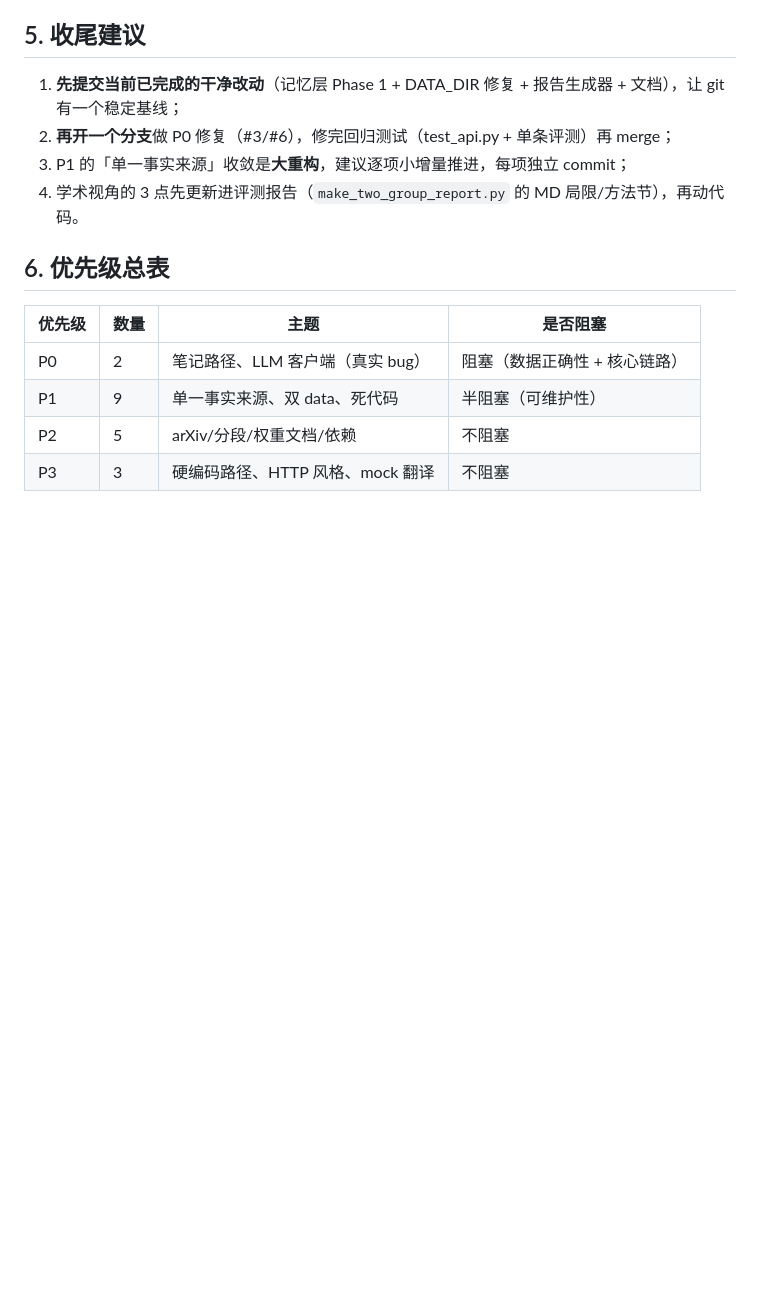
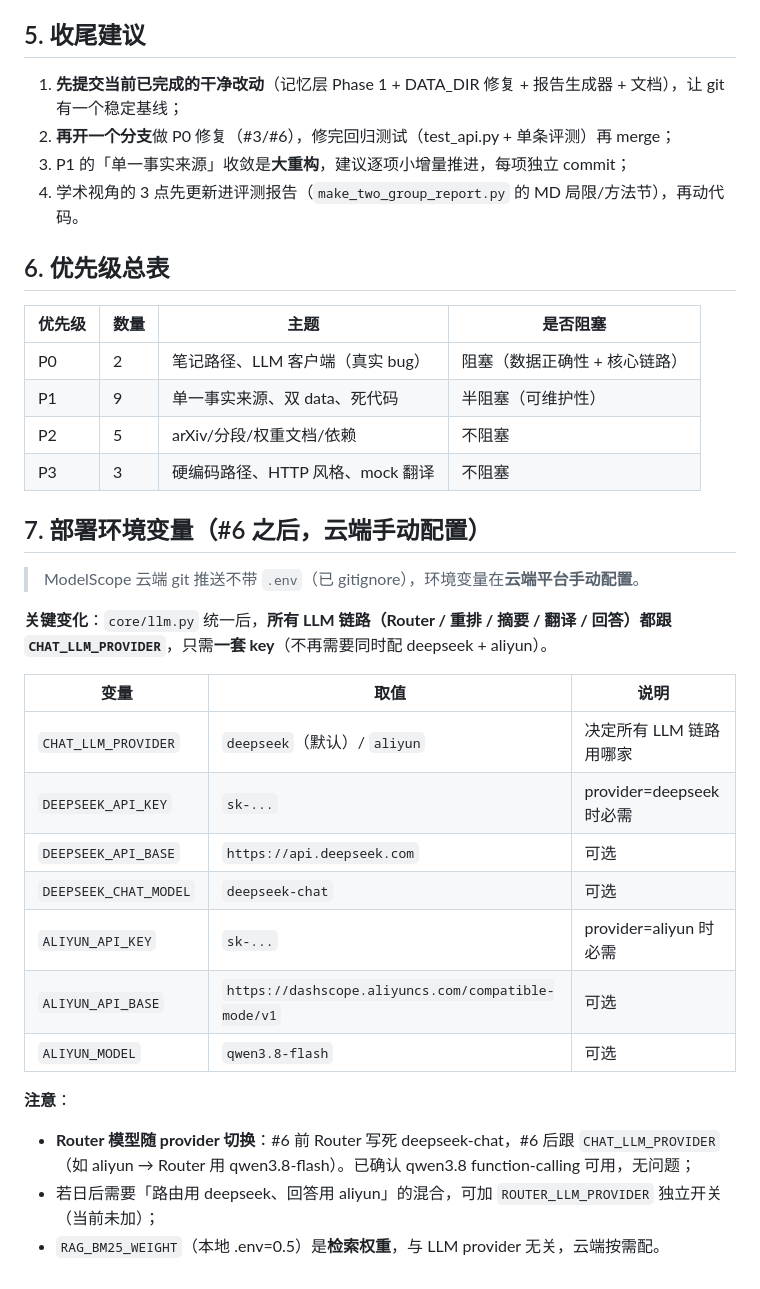
Before and after one commit to czx0v0/AtomicLab2, a Markdown page: docs/IMPROVEMENT_PLAN.md, the part around one of its changes. Drawn GitHub-style; blank space fills up the shorter version.

```diff
--- a/docs/IMPROVEMENT_PLAN.md
+++ b/docs/IMPROVEMENT_PLAN.md
@@ -83,3 +83,24 @@
 | P1 | 9 | 单一事实来源、双 data、死代码 | 半阻塞（可维护性） |
 | P2 | 5 | arXiv/分段/权重文档/依赖 | 不阻塞 |
 | P3 | 3 | 硬编码路径、HTTP 风格、mock 翻译 | 不阻塞 |
+
+## 7. 部署环境变量（#6 之后，云端手动配置）
+
+> ModelScope 云端 git 推送不带 `.env`（已 gitignore），环境变量在**云端平台手动配置**。
+
+**关键变化**：`core/llm.py` 统一后，**所有 LLM 链路（Router / 重排 / 摘要 / 翻译 / 回答）都跟 `CHAT_LLM_PROVIDER`**，只需**一套 key**（不再需要同时配 deepseek + aliyun）。
+
+| 变量 | 取值 | 说明 |
+|---|---|---|
+| `CHAT_LLM_PROVIDER` | `deepseek`（默认）/ `aliyun` | 决定所有 LLM 链路用哪家 |
+| `DEEPSEEK_API_KEY` | `sk-...` | provider=deepseek 时必需 |
+| `DEEPSEEK_API_BASE` | `https://api.deepseek.com` | 可选 |
+| `DEEPSEEK_CHAT_MODEL` | `deepseek-chat` | 可选 |
+| `ALIYUN_API_KEY` | `sk-...` | provider=aliyun 时必需 |
+| `ALIYUN_API_BASE` | `https://dashscope.aliyuncs.com/compatible-mode/v1` | 可选 |
+| `ALIYUN_MODEL` | `qwen3.8-flash` | 可选 |
+
+**注意**：
+- **Router 模型随 provider 切换**：#6 前 Router 写死 deepseek-chat，#6 后跟 `CHAT_LLM_PROVIDER`（如 aliyun → Router 用 qwen3.8-flash）。已确认 qwen3.8 function-calling 可用，无问题；
+- 若日后需要「路由用 deepseek、回答用 aliyun」的混合，可加 `ROUTER_LLM_PROVIDER` 独立开关（当前未加）；
+- `RAG_BM25_WEIGHT`（本地 .env=0.5）是**检索权重**，与 LLM provider 无关，云端按需配。
```
Also changed, not shown: other parts of docs/IMPROVEMENT_PLAN.md (+10 -10 lines), docs/ROADMAP.md (+10 -8 lines).
